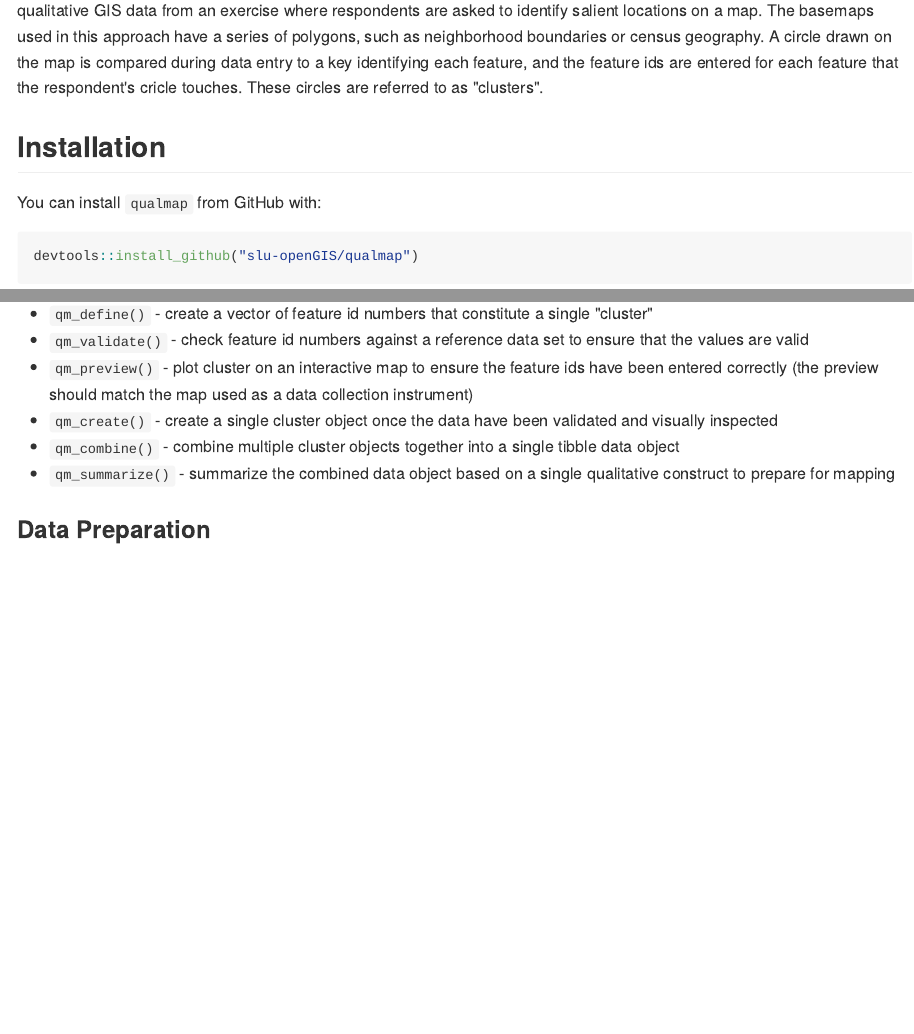
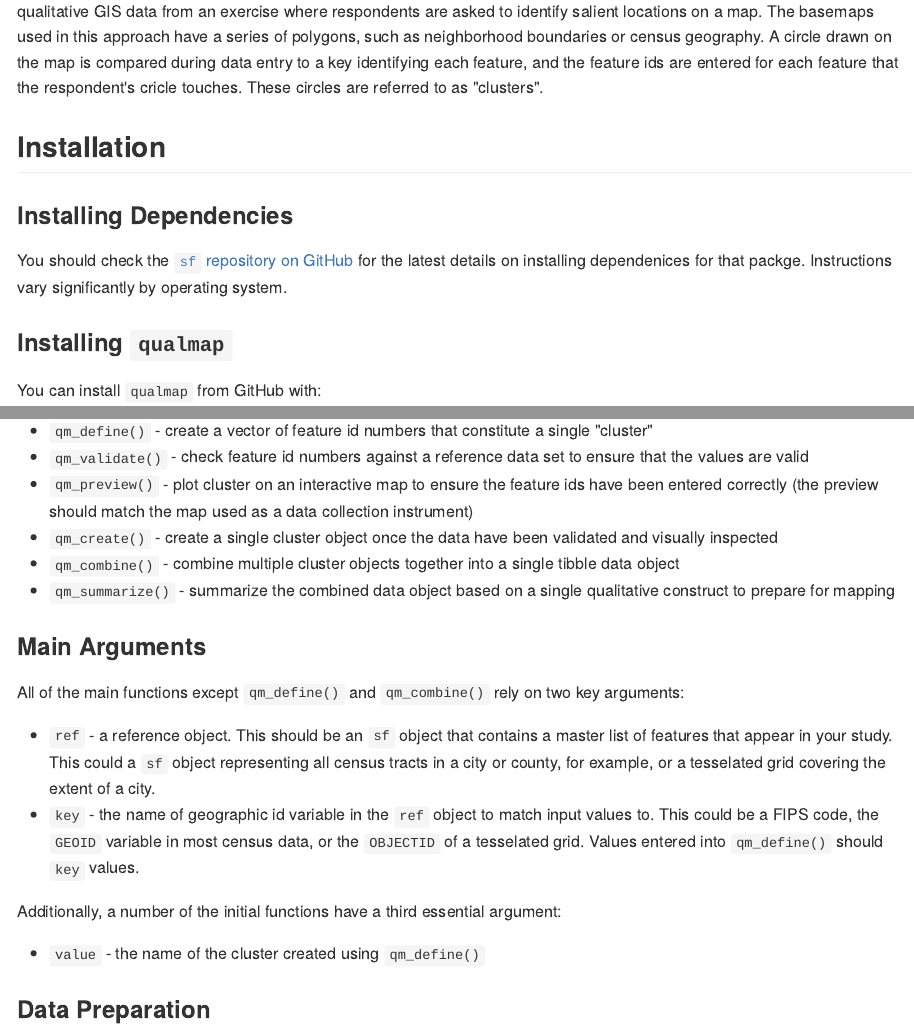
Before and after one commit to chris-prener/qualmap, an R Markdown document (README.Rmd): the page in a window 1100 px wide, from 270 px down before the commit and from 280 px down after it, so that both start at the same text, and a second part further down, joined at a grey line. The pictures show the output file README.md that the author committed with the source, drawn offline in the style of GitHub; long lines of code are wrapped; badge pictures from the web are left out.

Commit message:
update README

```diff
--- a/README.Rmd
+++ b/README.Rmd
@@ -29,6 +29,11 @@ The goal of qualmap is to make it easy to enter data from qualitative maps.
 Qualitative GIS outputs are notoriously difficult to work with because individuals' conceptions of space can vary greatly from each other and from the realities of physical geography themselves. This package implements a process for converting qualitative GIS data from an exercise where respondents are asked to identify salient locations on a map. The basemaps used in this approach have a series of polygons, such as neighborhood boundaries or census geography. A circle drawn on the map is compared during data entry to a key identifying each feature, and the feature ids are entered for each feature that the respondent's cricle touches. These circles are referred to as "clusters".
 
 ## Installation
+### Installing Dependencies
+
+You should check the [`sf` repository on GitHub](https://github.com/r-spatial/sf) for the latest details on installing dependenices for that packge. Instructions vary significantly by operating system.
+
+### Installing `qualmap`
 
 You can install `qualmap` from GitHub with:
 
@@ -46,6 +51,16 @@ devtools::install_github("slu-openGIS/qualmap")
 * `qm_create()` - create a single cluster object once the data have been validated and visually inspected
 * `qm_combine()` - combine multiple cluster objects together into a single tibble data object
 * `qm_summarize()` - summarize the combined data object based on a single qualitative construct to prepare for mapping
+
+### Main Arguments
+All of the main functions except `qm_define()` and `qm_combine()` rely on two key arguments:
+
+* `ref` - a reference object. This should be an `sf` object that contains a master list of features that appear in your study. This could a `sf` object representing all census tracts in a city or county, for example, or a tesselated grid covering the extent of a city.
+* `key` - the name of geographic id variable in the `ref` object to match input values to. This could be a FIPS code, the `GEOID` variable in most census data, or the `OBJECTID` of a tesselated grid. Values entered into `qm_define()` should `key` values.
+
+Additionally, a number of the initial functions have a third essential argument:
+
+* `value` - the name of the cluster created using `qm_define()`
 
 ### Data Preparation
 To begin, you will need a simple features object containing the polygons you will be matching respondents' data to. Census geography polygons can be downloaded via `tigris`, and other polygon shapefiles can be read into `R` using the `sf` package.
```
Also changed, not shown: README.md, README.Rmd (2 more changed lines).
